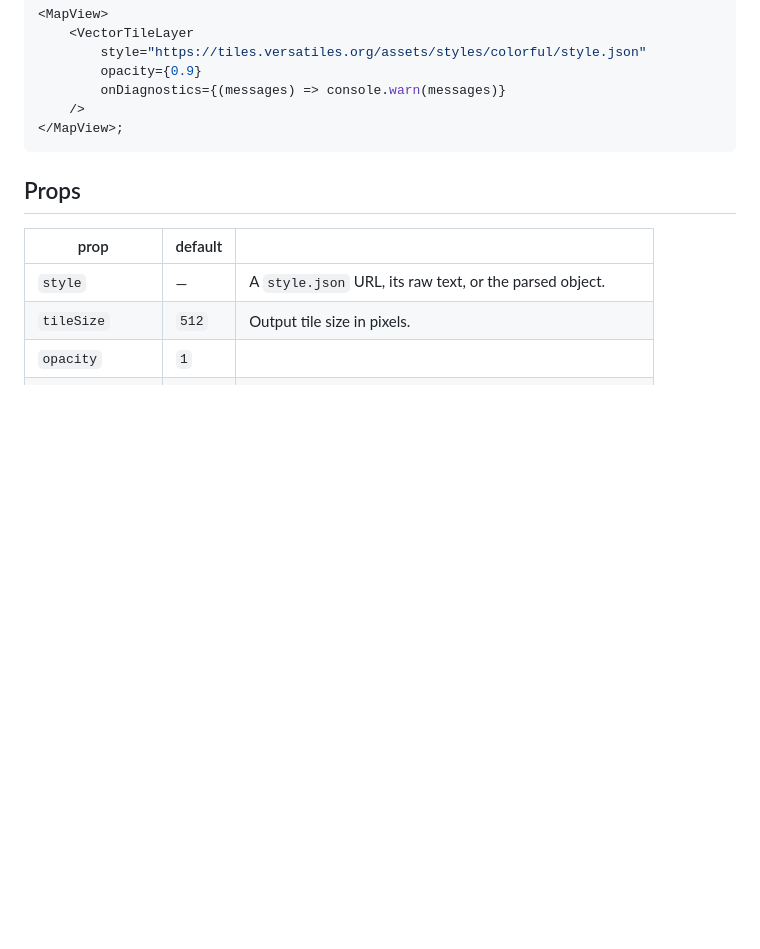
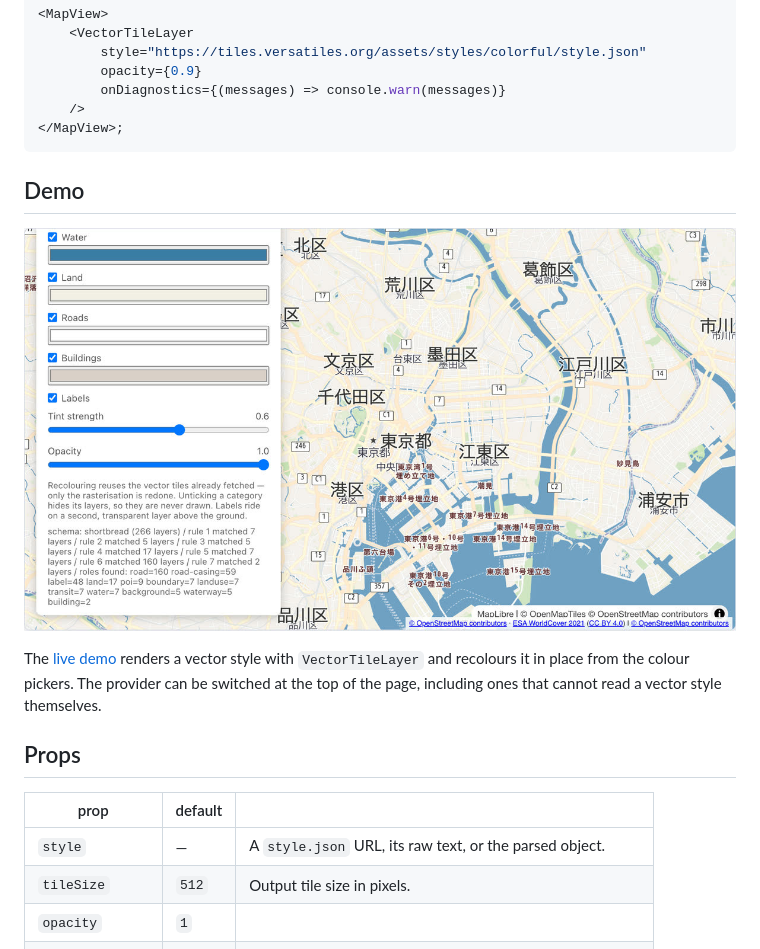
Before and after one commit to MapConductor/react-vectortile, a Markdown page: README.md, the part around the change. Drawn GitHub-style; pictures changed too: docs/images/demo.jpg (added); blank space fills up the shorter version.

Commit message:
Add a live-demo screenshot and sample to the README

````diff
--- a/README.md
+++ b/README.md
@@ -22,6 +22,12 @@ import { VectorTileLayer } from '@mapconductor/react-vectortile';
     />
 </MapView>;
 ```
+
+## Demo
+
+[![A vector style rendered as raster tiles and recoloured](https://raw.githubusercontent.com/MapConductor/react-vectortile/main/docs/images/demo.jpg)](https://demo-react.mapconductor.com/maplibre/vector-tile/en)
+
+The [live demo](https://demo-react.mapconductor.com/maplibre/vector-tile/en) renders a vector style with `VectorTileLayer` and recolours it in place from the colour pickers. The provider can be switched at the top of the page, including ones that cannot read a vector style themselves.
 
 ## Props
 
````
